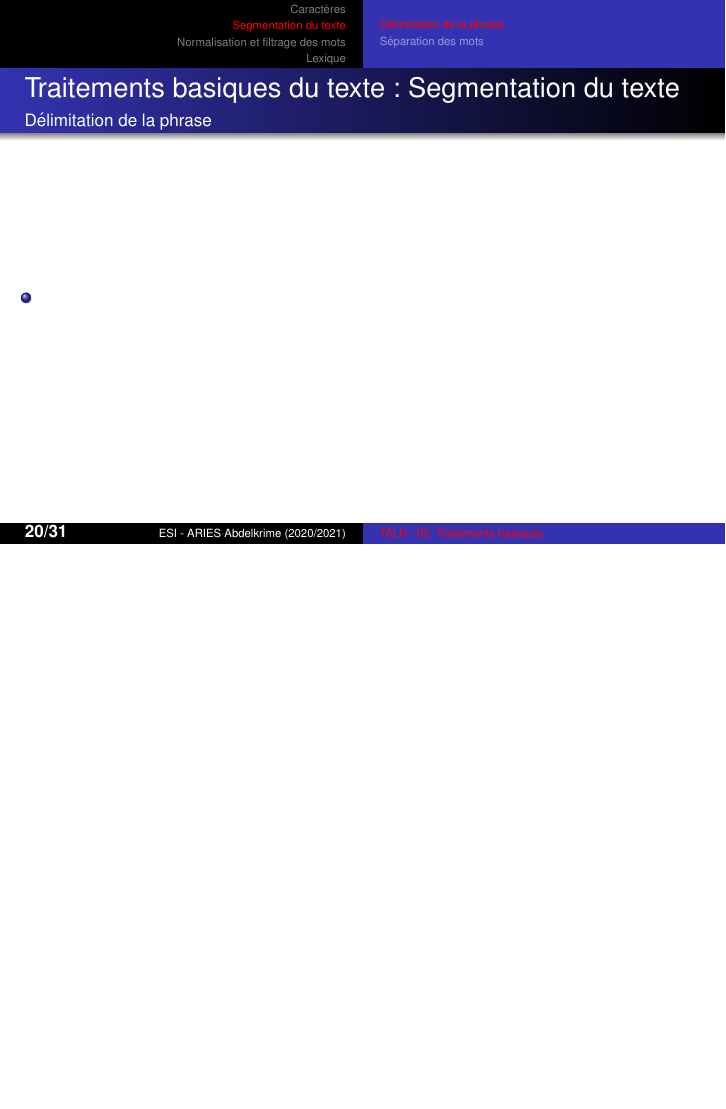
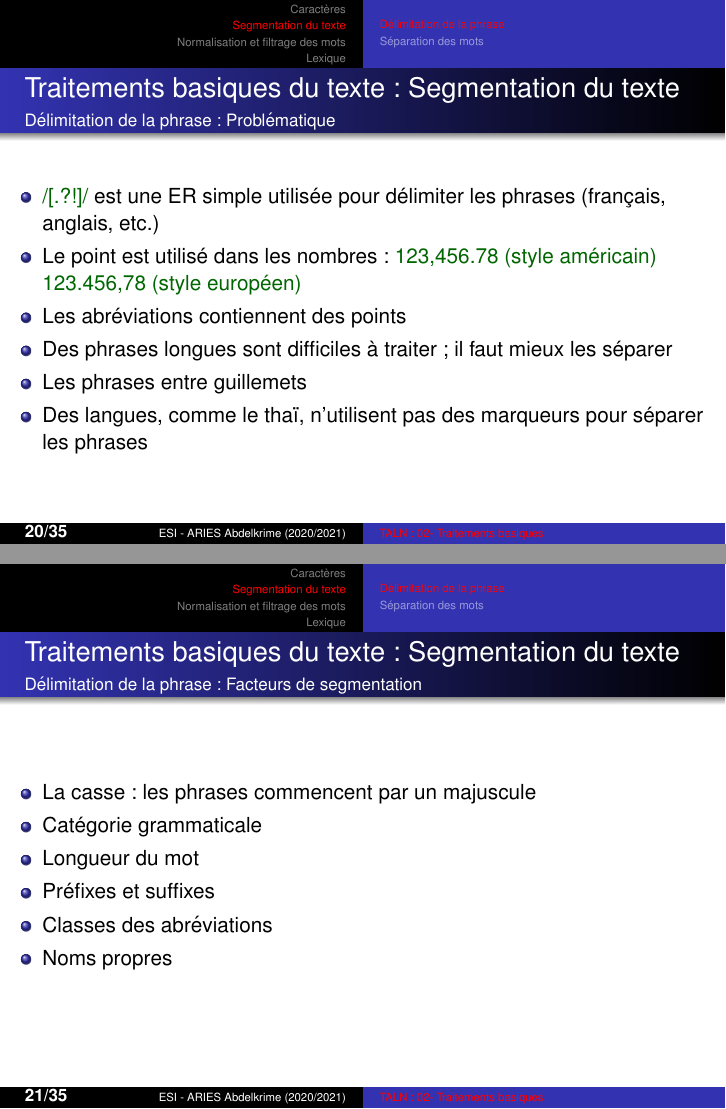
Before and after one commit to projeduc/ESI_TALN, LaTeX slides (pres/TALN02C-basique.tex): page 20 of 32 before the commit and pages 20 and 21 of 36 after it, the two joined at a grey line, the shorter picture padded with empty space. Compiled offline with pdfLaTeX.

Commit message:
chapitre 2 : segmentation (fin)

```diff
--- a/pres/TALN02C-basique.tex
+++ b/pres/TALN02C-basique.tex
@@ -311,11 +331,39 @@ D[i-1, j-1] + \begin{cases}
 
 \begin{frame}
 \frametitle{Traitements basiques du texte : Segmentation du texte}
-\framesubtitle{Délimitation de la phrase}
+\framesubtitle{Délimitation de la phrase : Problématique}
 
 \begin{itemize}
-\item
+	\item \expword{/[.?!]/} est une ER simple utilisée pour délimiter les phrases (français, anglais, etc.)
+	\item Le point est utilisé dans les nombres : \expword{123,456.78 (style américain) 123.456,78 (style européen)}
+	\item Les abréviations contiennent des points
+	\item Des phrases longues sont difficiles à traiter ; il faut mieux les séparer
+	\item Les phrases entre guillemets
+	\item Des langues, comme le thaï, n'utilisent pas des marqueurs pour séparer les phrases
 \end{itemize}
+
+\end{frame}
+
+\begin{frame}
+\frametitle{Traitements basiques du texte : Segmentation du texte}
+\framesubtitle{Délimitation de la phrase : Facteurs de segmentation}
+
+\begin{itemize}
+	\item La casse : les phrases commencent par un majuscule
+	\item Catégorie grammaticale
+	\item Longueur du mot
+	\item Préfixes et suffixes
+	\item Classes des abréviations
+	\item Noms propres
+\end{itemize}
+
+\end{frame}
+
+\begin{frame}
+\frametitle{Traitements basiques du texte : Segmentation du texte}
+\framesubtitle{Délimitation de la phrase : Un peu d'humour}
+
+\hgraphpage{humour-segmentation.jpg}
 
 \end{frame}
 
@@ -323,13 +371,49 @@ D[i-1, j-1] + \begin{cases}
 
 \begin{frame}
 \frametitle{Traitements basiques du texte : Segmentation du texte}
-\framesubtitle{Séparation des mots}
+\framesubtitle{Séparation des mots : Problématique}
 
 \begin{itemize}
-\item
+	\item \expword{/[ ]+/} est une ER simple utilisée pour séparer les mots (arabe, français, anglais, etc.)
+	\item Des langues, comme le japonais, n'utilisent pas de marques pour séparer les mots (\expword{\begin{CJK}{UTF8}{min}今年は本当に忙しかったです。\end{CJK}})
+	\item Il existe des mots composés : par attachement (allemand : ``\expword{Lebensversicherung}, assurance vie"; arabe : ``\expword{\RL{y_htbrwnhm}}, ils les testent") ou par trait d'union (\expword{va-t-il, c-à-dire})
+	\item Confusion entre des caractères : l'apostrophe est utilisée pour la citation, la contraction (\expword{She's, J'ai})
+	\item Les expressions avec des mots multiples : \expword{les expressions numériques comme les dates}
 \end{itemize}
 
 \end{frame}
+
+\begin{frame}
+\frametitle{Traitements basiques du texte : Segmentation du texte}
+\framesubtitle{Séparation des mots : Approches}
+
+\begin{itemize}
+	\item Par règles : en utilisant des expressions régulières
+	\begin{itemize}
+		\item \url{https://www.nltk.org/api/nltk.tokenize.html}
+		\item \url{https://nlp.stanford.edu/software/tokenizer.shtml}
+		\item \url{https://github.com/kariminf/jslingua}
+		\item \url{https://github.com/linuxscout/pyarabic}
+	\end{itemize}
+	\item Statistique : en utilisant un modèle de langue pour calculer la probabilité qu'un caractère marque la  fin d'un mot
+	\begin{itemize}
+		\item \url{https://nlp.stanford.edu/software/segmenter.html}
+		\item \url{https://opennlp.apache.org/}
+	\end{itemize}
+\end{itemize}
+
+\end{frame}
+
+\begin{frame}
+\frametitle{Traitements basiques du texte : Segmentation du texte}
+\framesubtitle{Séparation des mots : Un peu d'humour}
+
+\begin{center}
+	\vgraphpage{humour-punctuation.jpg}
+\end{center}
+
+\end{frame}
+
 
 %===================================================================================
 \section{Normalisation et filtrage des mots}
```
Also changed, not shown: pres/TALN02.bib (+10 -1 lines), img/basique/humour-punctuation.jpg (added), img/basique/humour-segmentation.jpg (added), pres/TALN02C-basique.tex (24 more changed lines).
